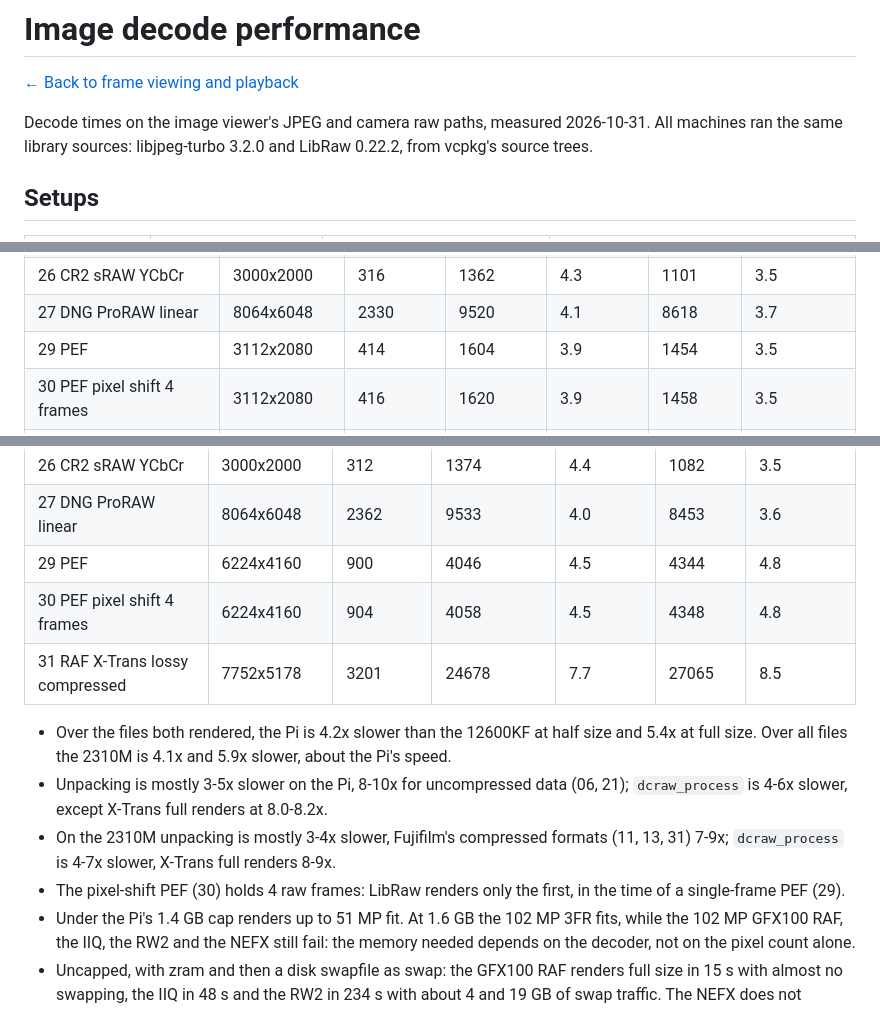
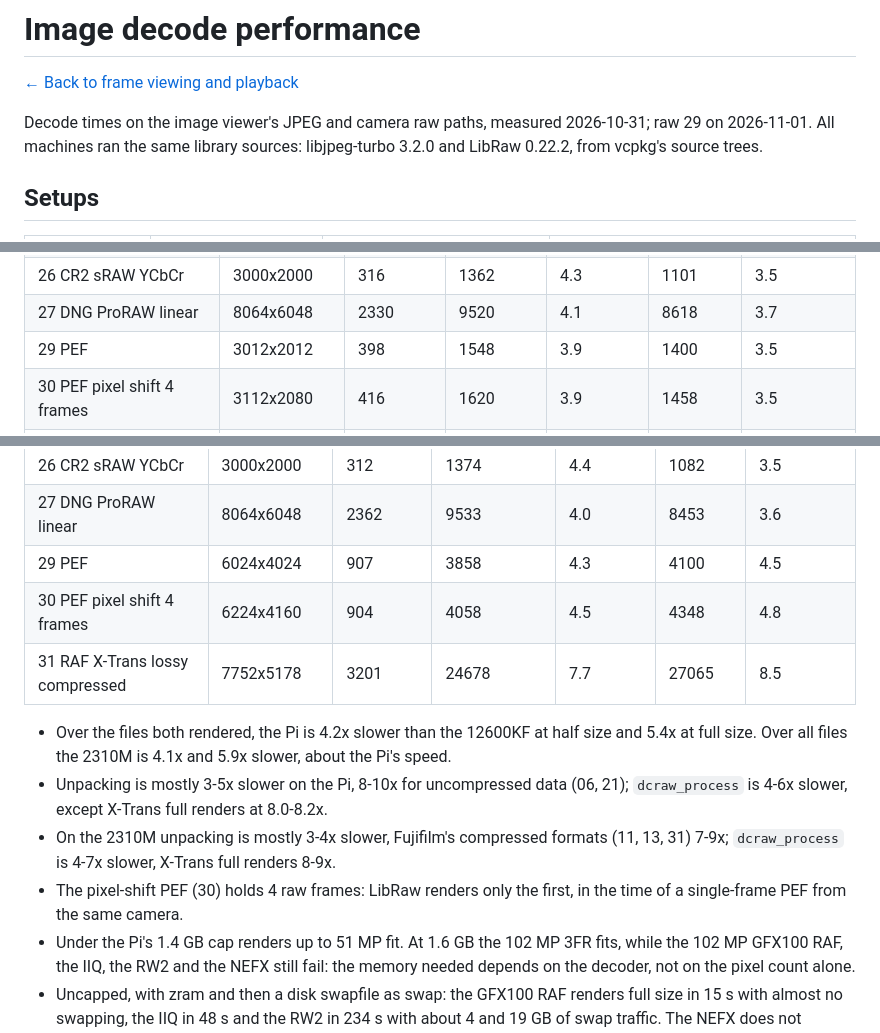
Before and after one commit to VioletGiraffe/Darkroom, a Markdown page: docs/image-decode-performance.md, 3 parts joined by grey strips. Drawn GitHub-style.

Commit message:
image-decode-performance: raw 29 re-measured: the corpus replaced the Pentax K-3 III PEF with a Pentax KF PEF

```diff
--- a/docs/image-decode-performance.md
+++ b/docs/image-decode-performance.md
@@ -2,8 +2,8 @@
 
 [← Back to frame viewing and playback](architecture/playback.md)
 
-Decode times on the image viewer's JPEG and camera raw paths, measured 2026-10-31. All machines ran the same library
-sources: libjpeg-turbo 3.2.0 and LibRaw 0.22.2, from vcpkg's source trees.
+Decode times on the image viewer's JPEG and camera raw paths, measured 2026-10-31; raw 29 on 2026-11-01. All machines
+ran the same library sources: libjpeg-turbo 3.2.0 and LibRaw 0.22.2, from vcpkg's source trees.
 
 ## Setups
 
@@ -207,7 +207,7 @@ Half size:
 | 25 ARW lossless S YCbCr | 3516x2344 | 225 | 1048 | 4.7 | 886 | 3.9 |
 | 26 CR2 sRAW YCbCr | 3000x2000 | 316 | 1362 | 4.3 | 1101 | 3.5 |
 | 27 DNG ProRAW linear | 8064x6048 | 2330 | 9520 | 4.1 | 8618 | 3.7 |
-| 29 PEF | 3112x2080 | 414 | 1604 | 3.9 | 1454 | 3.5 |
+| 29 PEF | 3012x2012 | 398 | 1548 | 3.9 | 1400 | 3.5 |
 | 30 PEF pixel shift 4 frames | 3112x2080 | 416 | 1620 | 3.9 | 1458 | 3.5 |
 | 31 RAF X-Trans lossy compressed | 3876x2589 | 398 | 2054 | 5.2 | 3024 | 7.6 |
 
@@ -241,7 +241,7 @@ Full size:
 | 25 ARW lossless S YCbCr | 3516x2344 | 224 | 1041 | 4.7 | 890 | 4.0 |
 | 26 CR2 sRAW YCbCr | 3000x2000 | 312 | 1374 | 4.4 | 1082 | 3.5 |
 | 27 DNG ProRAW linear | 8064x6048 | 2362 | 9533 | 4.0 | 8453 | 3.6 |
-| 29 PEF | 6224x4160 | 900 | 4046 | 4.5 | 4344 | 4.8 |
+| 29 PEF | 6024x4024 | 907 | 3858 | 4.3 | 4100 | 4.5 |
 | 30 PEF pixel shift 4 frames | 6224x4160 | 904 | 4058 | 4.5 | 4348 | 4.8 |
 | 31 RAF X-Trans lossy compressed | 7752x5178 | 3201 | 24678 | 7.7 | 27065 | 8.5 |
 
@@ -251,7 +251,8 @@ Full size:
   except X-Trans full renders at 8.0-8.2x.
 - On the 2310M unpacking is mostly 3-4x slower, Fujifilm's compressed formats (11, 13, 31) 7-9x; `dcraw_process` is
   4-7x slower, X-Trans full renders 8-9x.
-- The pixel-shift PEF (30) holds 4 raw frames: LibRaw renders only the first, in the time of a single-frame PEF (29).
+- The pixel-shift PEF (30) holds 4 raw frames: LibRaw renders only the first, in the time of a single-frame PEF from
+  the same camera.
 - Under the Pi's 1.4 GB cap renders up to 51 MP fit. At 1.6 GB the 102 MP 3FR fits, while the 102 MP GFX100 RAF, the
   IIQ, the RW2 and the NEFX still fail: the memory needed depends on the decoder, not on the pixel count alone.
 - Uncapped, with zram and then a disk swapfile as swap: the GFX100 RAF renders full size in 15 s with almost no swapping,
```
